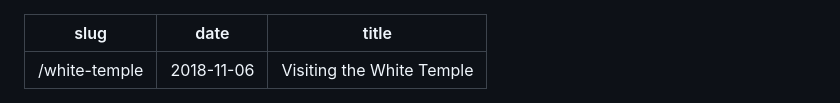
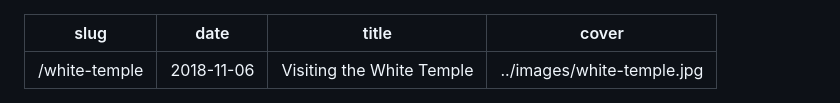
Before and after one commit to dreaming-of-thailland-blog/dreaming-of-thailand-v2, a Markdown page: src/posts/post1.md, the part around the change printed below. Drawn GitHub-style.

```diff
--- a/src/posts/post1.md
+++ b/src/posts/post1.md
@@ -2,5 +2,6 @@
 slug: "/white-temple"
 date: "2018-11-06"
 title: "Visiting the White Temple"
+cover: "../images/white-temple.jpg"
 ---
 
```
Also changed, not shown: other parts of src/posts/post1.md (+1 -1 lines), src/posts/post2.md (+3 -0 lines), src/posts/post3.md (+3 -0 lines), src/images/clock-tower.jpg (added), 7 other files.
